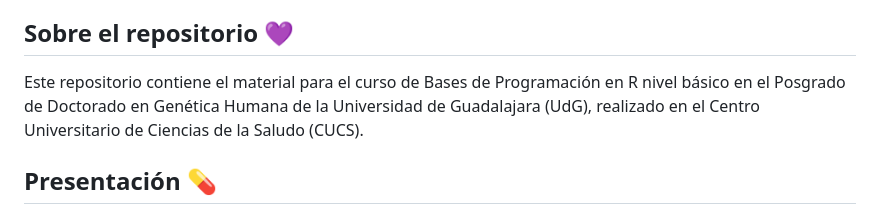
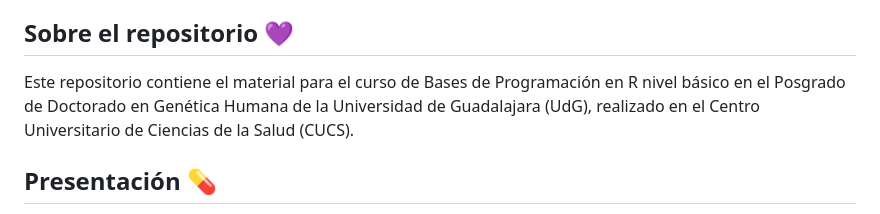
Before and after one commit to EveliaCoss/Curso_ProgramacionR_CUCS_Oct2023, a Markdown page: README.md, the part around the change. Drawn GitHub-style.

```diff
--- a/README.md
+++ b/README.md
@@ -7,7 +7,7 @@ Curso de Programación nivel básico para estudiantes del Centro Universitario d
 
 ## Sobre el repositorio 💜
 
-Este repositorio contiene el material para el curso de Bases de Programación en R nivel básico en el Posgrado de Doctorado en Genética Humana de la Universidad de Guadalajara (UdG), realizado en el Centro Universitario de Ciencias de la Saludo (CUCS).
+Este repositorio contiene el material para el curso de Bases de Programación en R nivel básico en el Posgrado de Doctorado en Genética Humana de la Universidad de Guadalajara (UdG), realizado en el Centro Universitario de Ciencias de la Salud (CUCS).
 
 ## Presentación 💊
 
```
